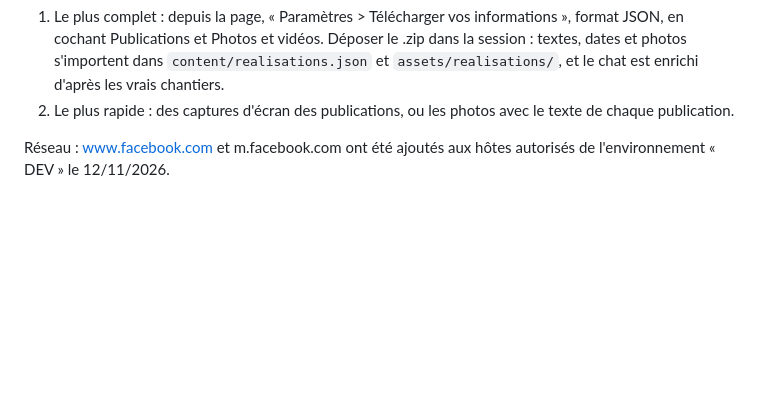
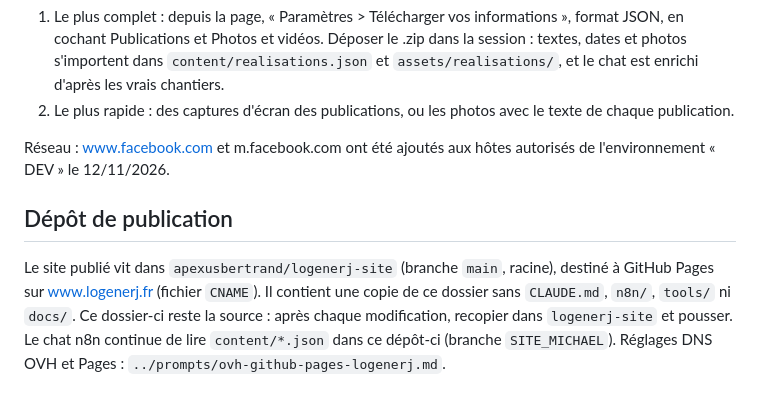
Before and after one commit to apexusbertrand/Test_claude, a Markdown page: artisan-michael/CLAUDE.md, the part around the change. Rendered like a GitHub page; blank space fills up the shorter version.

Commit message:
Note le dépôt de publication logenerj-site
Co-Authored-By: Claude Opus 5.5 <noreply@anthropic.com>
Claude-Session: https://claude.ai/code/session_01HtmTEVkJkrxkfFm5H5xMB2

```diff
--- a/artisan-michael/CLAUDE.md
+++ b/artisan-michael/CLAUDE.md
@@ -87,3 +87,7 @@ Les publications et photos ne sont pas lisibles sans compte Facebook (la version
 2. Le plus rapide : des captures d'écran des publications, ou les photos avec le texte de chaque publication.
 
 Réseau : www.facebook.com et m.facebook.com ont été ajoutés aux hôtes autorisés de l'environnement « DEV » le 12/11/2026.
+
+## Dépôt de publication
+
+Le site publié vit dans `apexusbertrand/logenerj-site` (branche `main`, racine), destiné à GitHub Pages sur www.logenerj.fr (fichier `CNAME`). Il contient une copie de ce dossier sans `CLAUDE.md`, `n8n/`, `tools/` ni `docs/`. Ce dossier-ci reste la source : après chaque modification, recopier dans `logenerj-site` et pousser. Le chat n8n continue de lire `content/*.json` dans ce dépôt-ci (branche `SITE_MICHAEL`). Réglages DNS OVH et Pages : `../prompts/ovh-github-pages-logenerj.md`.
```
